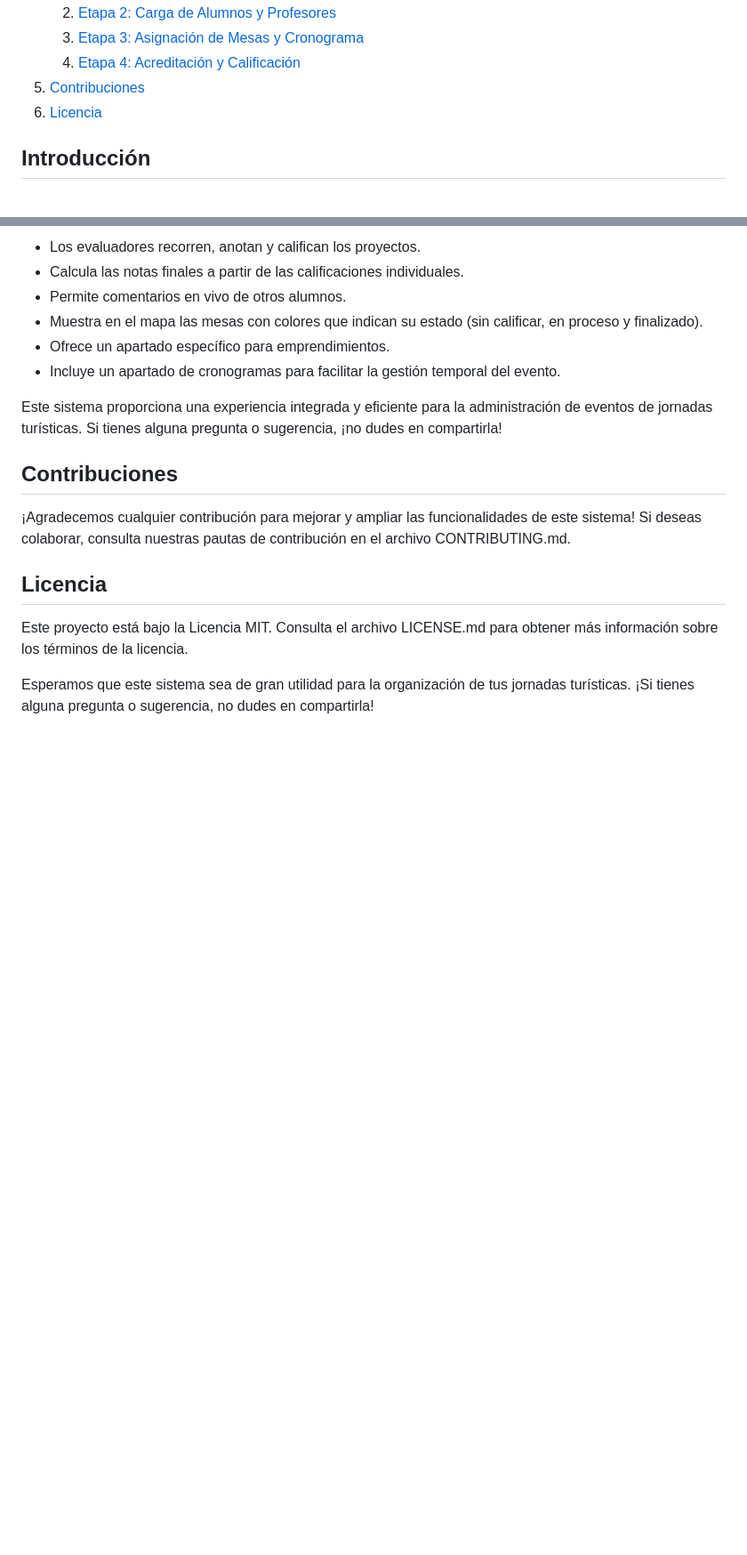
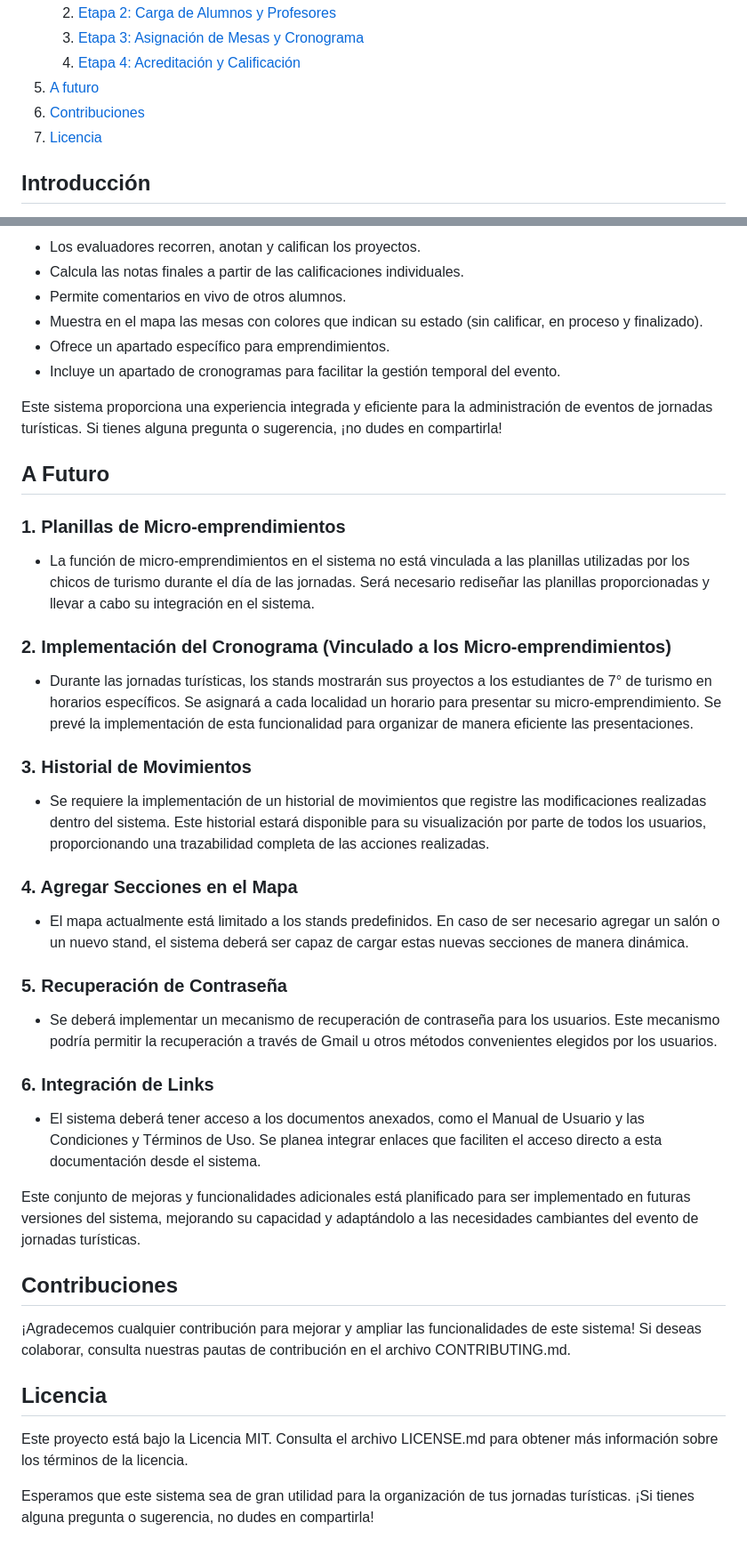
Before and after one commit to NAWUI/sist_Turismo, a Markdown page: README.md, 2 parts joined by grey strips. Shown: that part at 89% size. Drawn GitHub-style; blank space fills up the shorter version.

```diff
--- a/README.md
+++ b/README.md
@@ -13,8 +13,9 @@
     2. [Etapa 2: Carga de Alumnos y Profesores](#etapa-2-carga-de-alumnos-y-profesores)
     3. [Etapa 3: Asignación de Mesas y Cronograma](#etapa-3-asignación-de-mesas-y-cronograma)
     4. [Etapa 4: Acreditación y Calificación](#etapa-4-acreditación-y-calificación)
-5. [Contribuciones](#contribuciones)
-6. [Licencia](#licencia)
+5. [A futuro](#a-futuro)
+6. [Contribuciones](#contribuciones)
+7. [Licencia](#licencia)
 
 ## Introducción
 
@@ -74,6 +75,29 @@
 
 Este sistema proporciona una experiencia integrada y eficiente para la administración de eventos de jornadas turísticas. Si tienes alguna pregunta o sugerencia, ¡no dudes en compartirla!
 
+## A Futuro
+
+### 1. Planillas de Micro-emprendimientos
+- La función de micro-emprendimientos en el sistema no está vinculada a las planillas utilizadas por los chicos de turismo durante el día de las jornadas. Será necesario rediseñar las planillas proporcionadas y llevar a cabo su integración en el sistema.
+
+### 2. Implementación del Cronograma (Vinculado a los Micro-emprendimientos)
+- Durante las jornadas turísticas, los stands mostrarán sus proyectos a los estudiantes de 7° de turismo en horarios específicos. Se asignará a cada localidad un horario para presentar su micro-emprendimiento. Se prevé la implementación de esta funcionalidad para organizar de manera eficiente las presentaciones.
+
+### 3. Historial de Movimientos
+- Se requiere la implementación de un historial de movimientos que registre las modificaciones realizadas dentro del sistema. Este historial estará disponible para su visualización por parte de todos los usuarios, proporcionando una trazabilidad completa de las acciones realizadas.
+
+### 4. Agregar Secciones en el Mapa
+- El mapa actualmente está limitado a los stands predefinidos. En caso de ser necesario agregar un salón o un nuevo stand, el sistema deberá ser capaz de cargar estas nuevas secciones de manera dinámica.
+
+### 5. Recuperación de Contraseña
+- Se deberá implementar un mecanismo de recuperación de contraseña para los usuarios. Este mecanismo podría permitir la recuperación a través de Gmail u otros métodos convenientes elegidos por los usuarios.
+
+### 6. Integración de Links
+- El sistema deberá tener acceso a los documentos anexados, como el Manual de Usuario y las Condiciones y Términos de Uso. Se planea integrar enlaces que faciliten el acceso directo a esta documentación desde el sistema.
+
+Este conjunto de mejoras y funcionalidades adicionales está planificado para ser implementado en futuras versiones del sistema, mejorando su capacidad y adaptándolo a las necesidades cambiantes del evento de jornadas turísticas.
+
+
 ## Contribuciones
 ¡Agradecemos cualquier contribución para mejorar y ampliar las funcionalidades de este sistema! Si deseas colaborar, consulta nuestras pautas de contribución en el archivo CONTRIBUTING.md.
 
```
